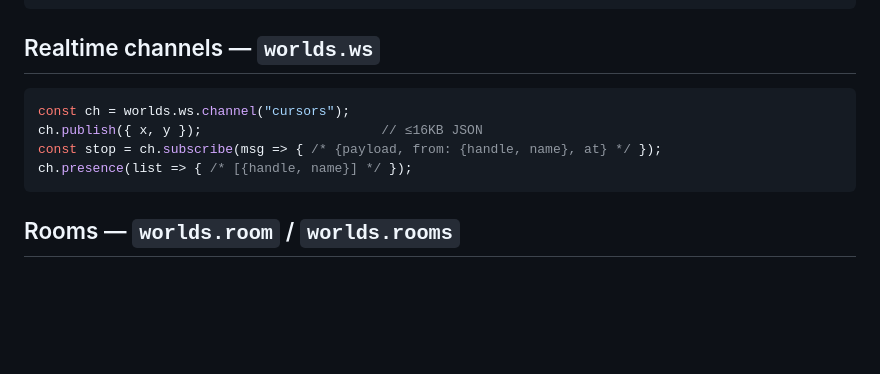
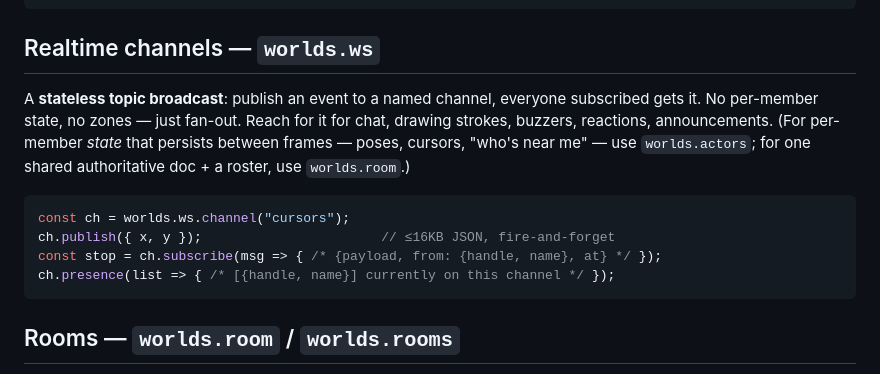
Before and after one commit to enzomaruffa/worlds, a Markdown page: docs/sdk.md, the part around the change. Drawn GitHub-style; blank space fills up the shorter version.

Commit message:
docs(sdk): sharpen ws.channel role (stateless topic broadcast) + boundary vs actors/room

````diff
--- a/docs/sdk.md
+++ b/docs/sdk.md
@@ -82,11 +82,17 @@ await worlds.uploads.delete("photo.jpg");
 
 ## Realtime channels — `worlds.ws`
 
+A **stateless topic broadcast**: publish an event to a named channel, everyone
+subscribed gets it. No per-member state, no zones — just fan-out. Reach for it for
+chat, drawing strokes, buzzers, reactions, announcements. (For per-member *state*
+that persists between frames — poses, cursors, "who's near me" — use `worlds.actors`;
+for one shared authoritative doc + a roster, use `worlds.room`.)
+
 ```js
 const ch = worlds.ws.channel("cursors");
-ch.publish({ x, y });                       // ≤16KB JSON
+ch.publish({ x, y });                       // ≤16KB JSON, fire-and-forget
 const stop = ch.subscribe(msg => { /* {payload, from: {handle, name}, at} */ });
-ch.presence(list => { /* [{handle, name}] */ });
+ch.presence(list => { /* [{handle, name}] currently on this channel */ });
 ```
 
 ## Rooms — `worlds.room` / `worlds.rooms`
````
